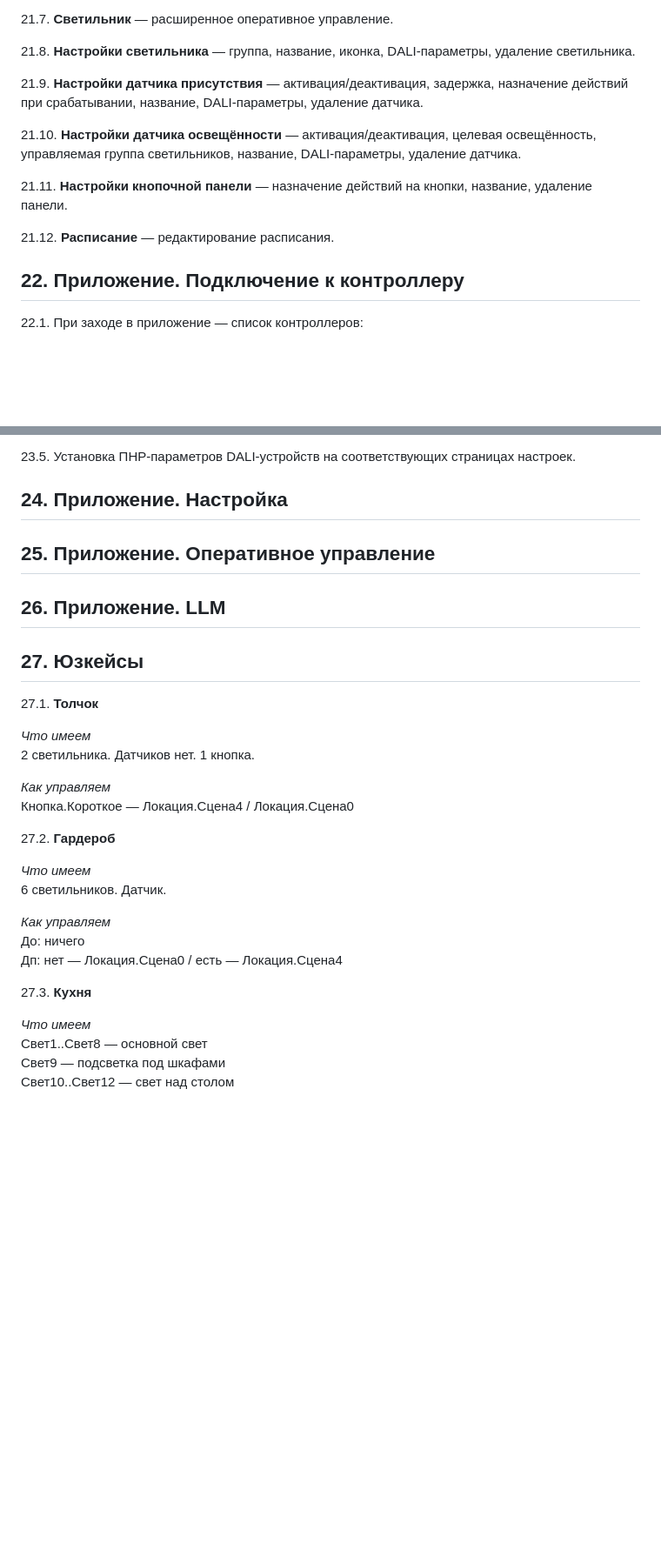
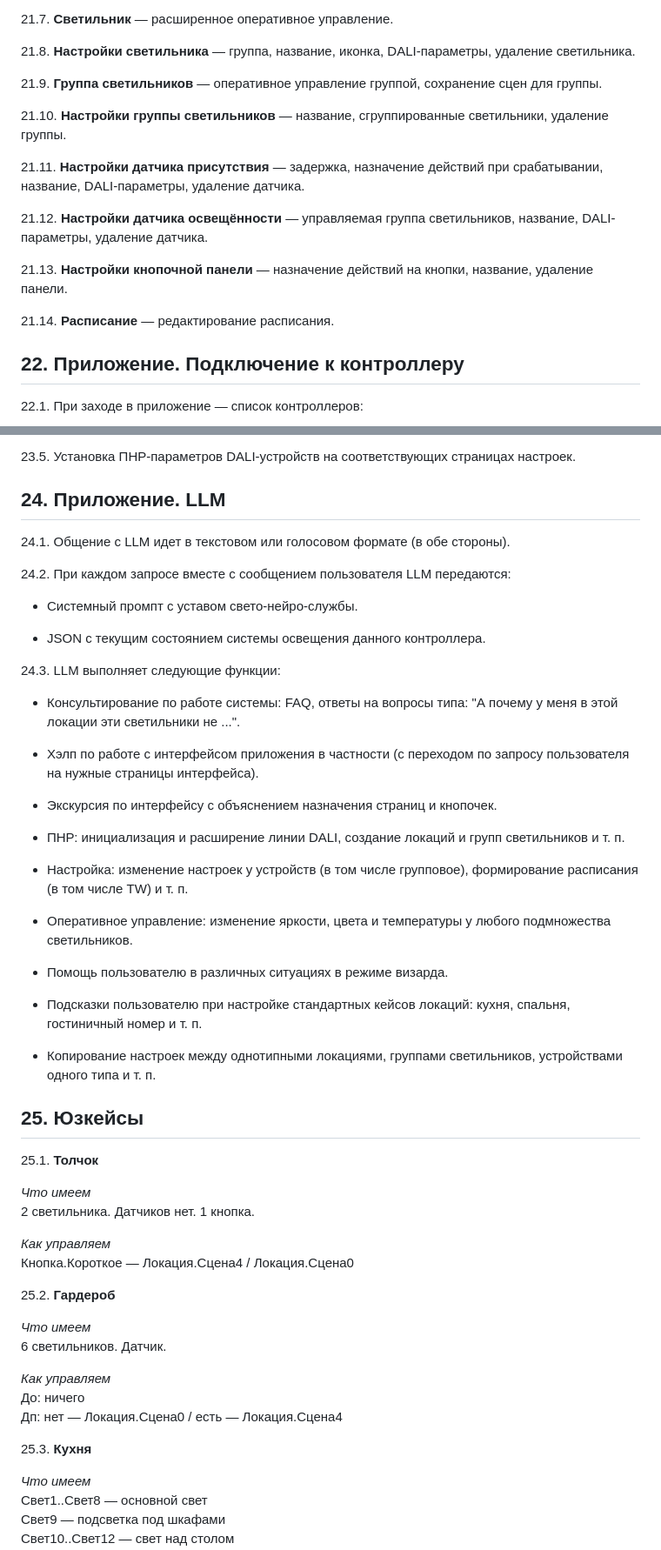
Before and after one commit to KhudyakovAlex/Synapse, a Markdown page: PRD/SynapsePRD.md, 2 parts joined by grey strips. Shown at 87% size. Drawn GitHub-style; blank space fills up the shorter version.

Commit message:
Fix typos, punctuation and renumber sections 21, 24-25 in SynapsePRD.md

```diff
--- a/PRD/SynapsePRD.md
+++ b/PRD/SynapsePRD.md
@@ -431,13 +431,17 @@ flowchart LR
 
 21.8. **Настройки светильника** — группа, название, иконка, DALI-параметры, удаление светильника.
 
-21.9. **Настройки датчика присутствия** — активация/деактивация, задержка, назначение действий при срабатывании, название, DALI-параметры, удаление датчика.
+21.9. **Группа светильников** — оперативное управление группой, сохранение сцен для группы.
 
-21.10. **Настройки датчика освещённости** — активация/деактивация, целевая освещённость, управляемая группа светильников, название, DALI-параметры, удаление датчика.
+21.10. **Настройки группы светильников** — название, сгруппированные светильники, удаление группы.
 
-21.11. **Настройки кнопочной панели** — назначение действий на кнопки, название, удаление панели.
+21.11. **Настройки датчика присутствия** — задержка, назначение действий при срабатывании, название, DALI-параметры, удаление датчика.
 
-21.12. **Расписание** — редактирование расписания.
+21.12. **Настройки датчика освещённости** — управляемая группа светильников, название, DALI-параметры, удаление датчика.
+
+21.13. **Настройки кнопочной панели** — назначение действий на кнопки, название, удаление панели.
+
+21.14. **Расписание** — редактирование расписания.
 
 ## 22. Приложение. Подключение к контроллеру
 
@@ -473,15 +477,39 @@ flowchart LR
 
 23.5. Установка ПНР-параметров DALI-устройств на соответствующих страницах настроек.
 
-## 24. Приложение. Настройка
+## 24. Приложение. LLM
 
-## 25. Приложение. Оперативное управление
+24.1. Общение с LLM идет в текстовом или голосовом формате (в обе стороны).
 
-## 26. Приложение. LLM
+24.2. При каждом запросе вместе с сообщением пользователя LLM передаются:
 
-## 27. Юзкейсы
+- Системный промпт с уставом свето-нейро-службы.
 
-27.1. **Толчок**
+- JSON с текущим состоянием системы освещения данного контроллера.
+
+24.3. LLM выполняет следующие функции:
+
+- Консультирование по работе системы: FAQ, ответы на вопросы типа: "А почему у меня в этой локации эти светильники не ...".
+
+- Хэлп по работе с интерфейсом приложения в частности (с переходом по запросу пользователя на нужные страницы интерфейса).
+
+- Экскурсия по интерфейсу с объяснением назначения страниц и кнопочек.
+
+- ПНР: инициализация и расширение линии DALI, создание локаций и групп светильников и т. п.
+
+- Настройка: изменение настроек у устройств (в том числе групповое), формирование расписания (в том числе TW) и т. п.
+
+- Оперативное управление: изменение яркости, цвета и температуры у любого подмножества светильников.
+
+- Помощь пользователю в различных ситуациях в режиме визарда.
+
+- Подсказки пользователю при настройке стандартных кейсов локаций: кухня, спальня, гостиничный номер и т. п.
+
+- Копирование настроек между однотипными локациями, группами светильников, устройствами одного типа и т. п.
+
+## 25. Юзкейсы
+
+25.1. **Толчок**
 
 *Что имеем*
 2 светильника. Датчиков нет. 1 кнопка.
@@ -489,7 +517,7 @@ flowchart LR
 *Как управляем*
 Кнопка.Короткое — Локация.Сцена4 / Локация.Сцена0
 
-27.2. **Гардероб**
+25.2. **Гардероб**
 
 *Что имеем*
 6 светильников. Датчик.
@@ -498,7 +526,7 @@ flowchart LR
 До: ничего
 Дп: нет — Локация.Сцена0 / есть — Локация.Сцена4
 
-27.3. **Кухня**
+25.3. **Кухня**
 
 *Что имеем*
 Свет1..Свет8 — основной свет
```
Also changed, not shown: other parts of PRD/SynapsePRD.md (+5 -5 lines).
